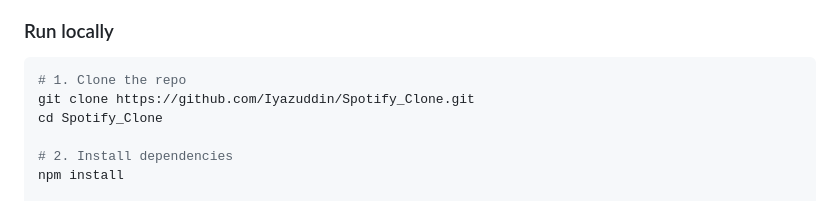
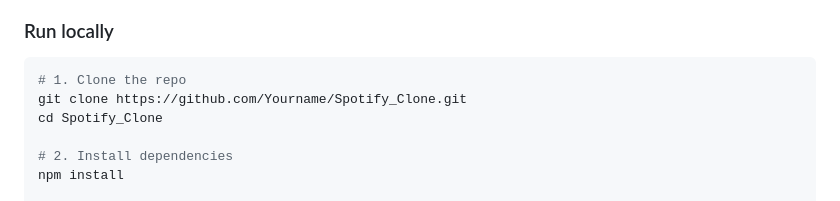
Before and after one commit to Iyazuddin/Spotify_Clone, a Markdown page: README.md, the part around the change. Drawn GitHub-style.

````diff
--- a/README.md
+++ b/README.md
@@ -76,7 +76,7 @@ Spotify_Clone/
 
 ```bash
 # 1. Clone the repo
-git clone https://github.com/Iyazuddin/Spotify_Clone.git
+git clone https://github.com/Yourname/Spotify_Clone.git
 cd Spotify_Clone
 
 # 2. Install dependencies
````
